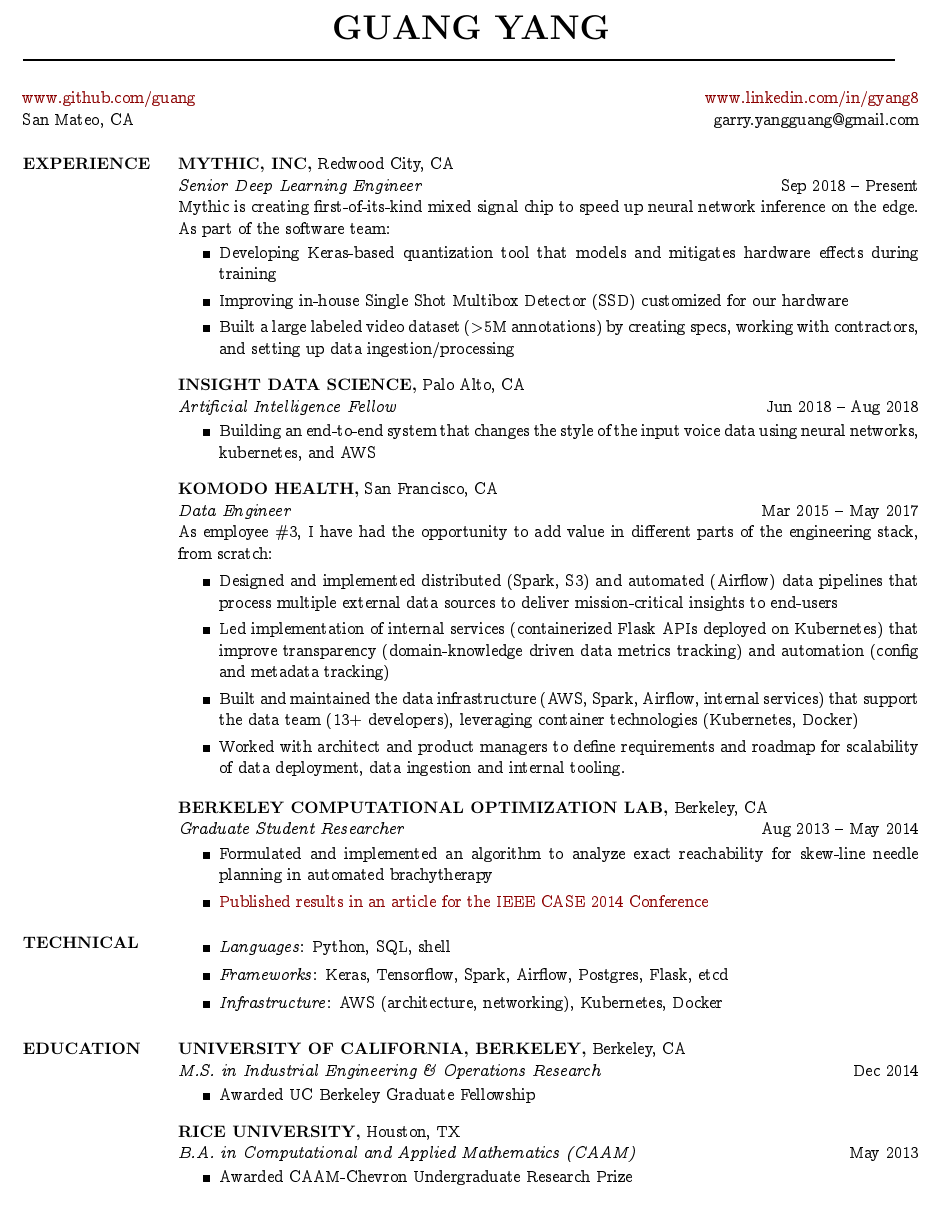
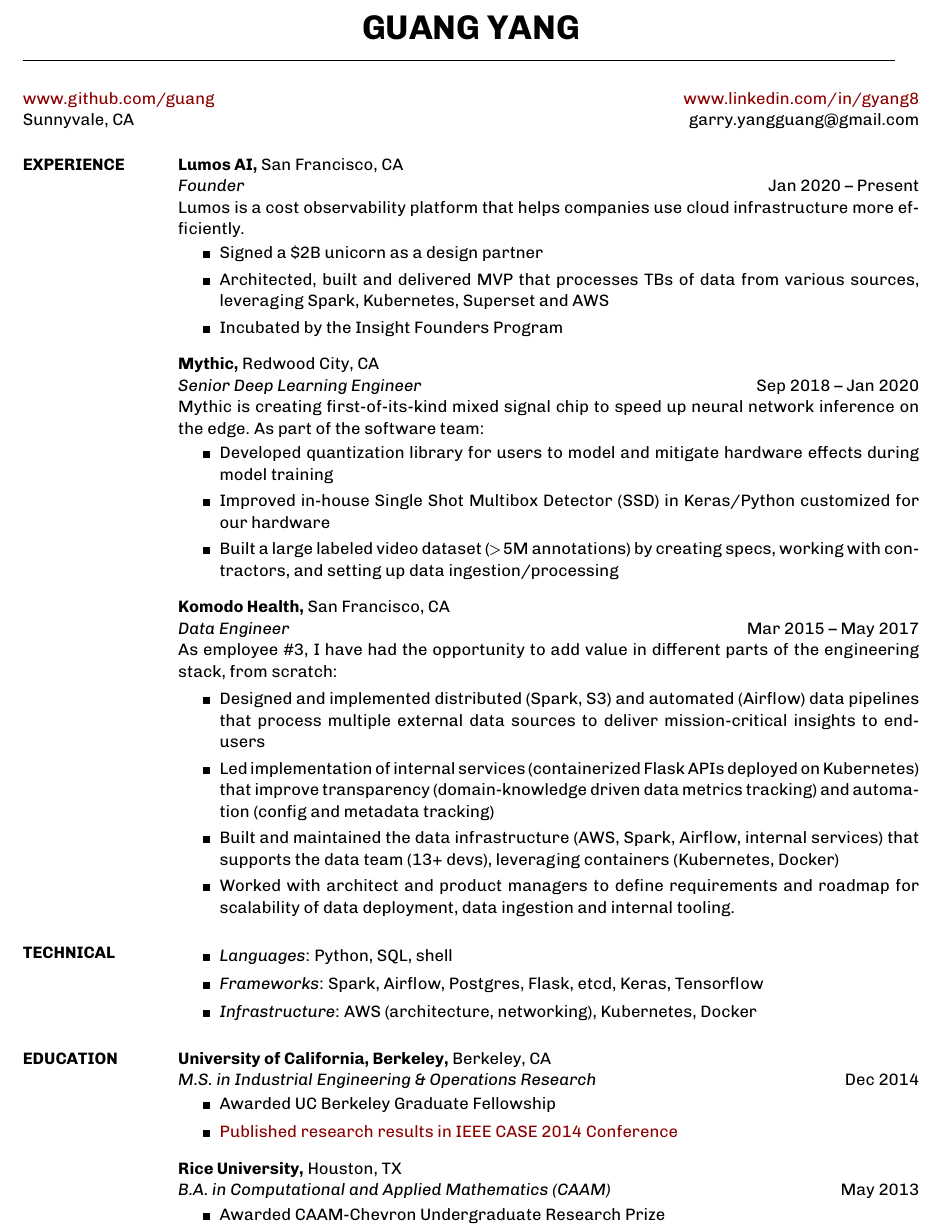
Before and after one commit to guang/resume, a LaTeX CV (yang_resume.tex): part of the page, cut so that both start at the same text. Compiled offline with pdfLaTeX.

Commit message:
Add lumos

```diff
--- a/yang_resume.tex
+++ b/yang_resume.tex
@@ -11,6 +10,9 @@
 \usepackage[left=.3in,top=0.6in,right=2in,bottom=.02in]{geometry}
 \renewcommand{\labelitemi}{\tiny$\blacksquare$}
 \usepackage[normalem]{ulem}
+\usepackage[familydefault,regular]{Chivo} %% Option 'familydefault' only if the base font of the document is to be sans serif
+\usepackage[T1]{fontenc}
+%\usepackage{helvetica} % uses helvetica postscript font (download helvetica.sty)
 
 % set up href options
 \hypersetup{
@@ -25,7 +27,7 @@
 %%%%%%%%%%%%%%%%%%%%%%%%%%%%%%%%%%%%%%%%%%%%%%%%%%%%%%%%%%%%%%%%%%%%%%%%%%%%%%
 \moveleft.5\hoffset\centerline{\huge \bf GUANG YANG}            % Center the name over the entire width of resume:
 \moveleft\hoffset\vbox{\hrule width 7.3in height 1pt}         % Draw a horizontal line the whole width of resume:
-\address{\href{https://www.github.com/guang}{www.github.com/guang} \\San Mateo, CA} % address begins here
+\address{\href{https://www.github.com/guang}{www.github.com/guang} \\Sunnyvale, CA} % address begins here
 \address{ \hfill \href{https://www.linkedin.com/in/gyang8}{www.linkedin.com/in/gyang8} \\ \hfill garry.yangguang@gmail.com}
 \begin{resume}
 
@@ -33,28 +35,33 @@
 %%%%%%                          Experiences                             %%%%%%
 %%%%%%%%%%%%%%%%%%%%%%%%%%%%%%%%%%%%%%%%%%%%%%%%%%%%%%%%%%%%%%%%%%%%%%%%%%%%%%
 \section{EXPERIENCE}
-{\bf MYTHIC, INC,} Redwood City, CA \\
+{\bf Lumos AI,} San Francisco, CA \\
+{\em Founder} \hfill
+Jan 2020 -- Present \\
+Lumos is a cost observability platform that helps companies use cloud infrastructure more efficiently.\\
+\vspace{-4mm}
+\begin{itemize}                                         \itemsep1pt %\small
+  \item Signed a \$2B unicorn as a design partner
+  \item Architected, built and delivered MVP that processes TBs of data from various sources, leveraging Spark, Kubernetes, Superset and AWS
+  \item Incubated by the Insight Founders Program
+\end{itemize}
+\vspace{-1mm}
+
+
+{\bf Mythic,} Redwood City, CA \\
 {\em Senior Deep Learning Engineer} \hfill
-Sep 2018 -- Present \\
+Sep 2018 -- Jan 2020 \\
 Mythic is creating first-of-its-kind mixed signal chip to speed up neural network inference on the edge. As part of the software team:\\
 \vspace{-4mm}
 \begin{itemize}                                         \itemsep1pt %\small
-  \item Developing Keras-based quantization tool that models and mitigates hardware effects during training
-  \item Improving in-house Single Shot Multibox Detector (SSD) customized for our hardware
+  \item Developed quantization library for users to model and mitigate hardware effects during model training
+  \item Improved in-house Single Shot Multibox Detector (SSD) in Keras/Python customized for our hardware
   \item Built a large labeled video dataset ($>$5M annotations) by creating specs, working with contractors, and setting up data ingestion/processing
 \end{itemize}
 \vspace{-1mm}
 
-{\bf INSIGHT DATA SCIENCE,} Palo Alto, CA \\
-{\em Artificial Intelligence Fellow} \hfill
-Jun 2018 -- Aug 2018 \\                                          \vspace{-4mm}
-\begin{itemize}                                         \itemsep1pt %\small
-  \item Building an end-to-end system that changes the style of the input voice data using neural networks, kubernetes, and AWS
 
-\end{itemize}
-\vspace{-1mm}
-
-{\bf KOMODO HEALTH,} San Francisco, CA \\
+{\bf Komodo Health,} San Francisco, CA \\
 {\em Data Engineer} \hfill
 Mar 2015 -- May 2017 \\
 As employee \#3, I have had the opportunity to add value in different parts of the engineering stack, from scratch: \\                                          \vspace{-4mm}
@@ -64,7 +71,7 @@
 
   \item Led implementation of internal services (containerized Flask APIs deployed on Kubernetes) that improve transparency (domain-knowledge driven data metrics tracking) and automation (config and metadata tracking)
 
-  \item Built and maintained the data infrastructure (AWS, Spark, Airflow, internal services) that support the data team (13+ developers), leveraging container technologies (Kubernetes, Docker)
+  \item Built and maintained the data infrastructure (AWS, Spark, Airflow, internal services) that supports the data team (13+ devs), leveraging containers (Kubernetes, Docker)
 
   \item Worked with architect and product managers to define requirements and roadmap for scalability of data deployment, data ingestion and internal tooling.
 
@@ -81,16 +88,6 @@
 %   \item   Leveraged distributed data tools, such as Kafka, Spark Cassandra, and Hadoop ecosystem tools.
 % \end{itemize}
 % \vspace{-1mm}
-
-{\bf BERKELEY COMPUTATIONAL OPTIMIZATION LAB,} Berkeley, CA \\
-{\em Graduate Student Researcher} \hfill
-Aug 2013 -- May 2014 \\                                          \vspace{-4mm}
-\begin{itemize}                                         \itemsep1pt %\small
-        \item    Formulated and implemented an algorithm to analyze exact reachability for skew-line needle planning in automated brachytherapy
-        \item    \href{http://ieeexplore.ieee.org/abstract/document/6899376/}{Published results in an article for the IEEE CASE 2014 Conference}
-\end{itemize}
-\vspace{-1mm}
-
 
 % {\bf NATIONAL INSTITUTE FOR MATHEMATICAL AND BIOLOGICAL SYNTHESIS,} Knoxville, TN \\
 % {\em NSF, Research Experience for Undergraduates}    \hfill
@@ -139,7 +136,7 @@
 % %%%%% One Column Format %%%%%
 \begin{itemize}
   \item \textit{Languages}: Python, SQL, shell
-  \item \textit{Frameworks}: Keras, Tensorflow, Spark, Airflow, Postgres, Flask, etcd
+  \item \textit{Frameworks}: Spark, Airflow, Postgres, Flask, etcd, Keras, Tensorflow
   \item \textit{Infrastructure}: AWS (architecture, networking), Kubernetes, Docker
 \end{itemize}
 
@@ -148,15 +145,16 @@
 %%%%%%%                             Education                           %%%%%%
 %%%%%%%%%%%%%%%%%%%%%%%%%%%%%%%%%%%%%%%%%%%%%%%%%%%%%%%%%%%%%%%%%%%%%%%%%%%%%%
 \section{EDUCATION}
-{\bf UNIVERSITY OF CALIFORNIA, BERKELEY,} Berkeley, CA \\
+{\bf University of California, Berkeley,} Berkeley, CA \\
 {\em M.S. in Industrial Engineering \& Operations Research }
 \hfill Dec 2014\\                                     \vspace{-4mm}
 \begin{itemize}
   \item Awarded UC Berkeley Graduate Fellowship
+  \item    \href{http://ieeexplore.ieee.org/abstract/document/6899376/}{Published research results in IEEE CASE 2014 Conference}
 \end{itemize}
 \vspace{-1mm}
 
-{\bf RICE UNIVERSITY,} Houston, TX \\
+{\bf Rice University,} Houston, TX \\
 {\em B.A. in Computational and Applied Mathematics (CAAM)}
 \hfill May 2013\\                                     \vspace{-4mm}
 \begin{itemize}                                         \itemsep1pt
```
Also changed, not shown: yang_resume.pdf, yang_resume.tex (1 more changed lines).
